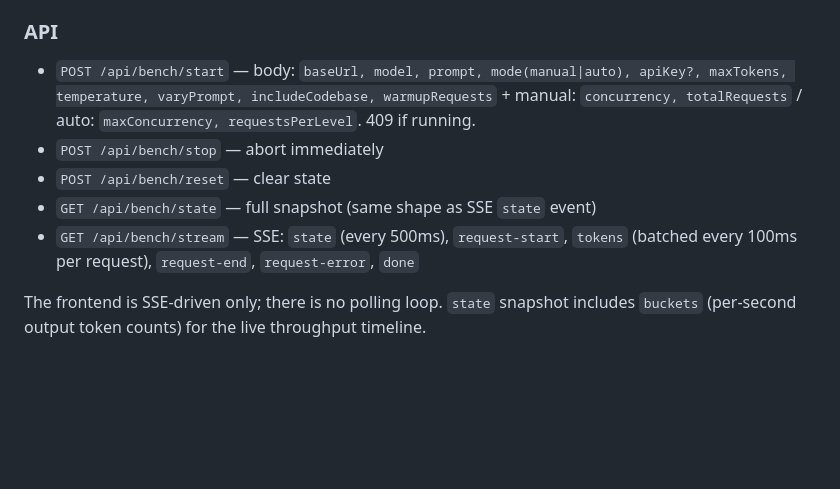
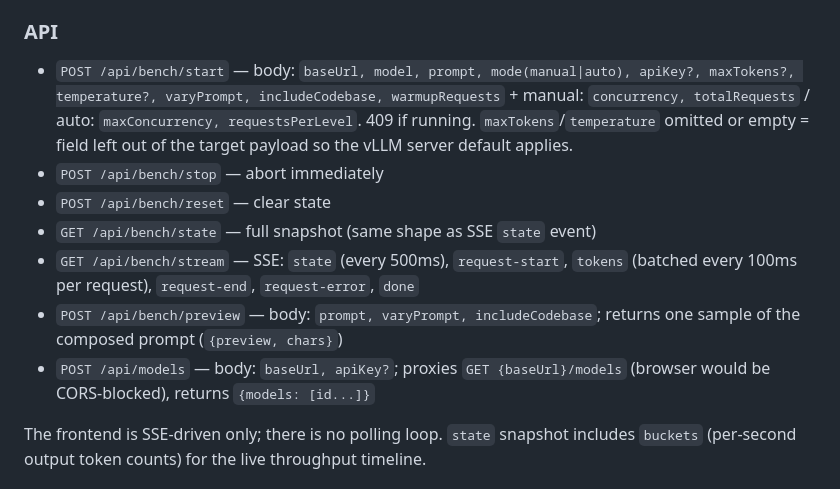
Before and after one commit to scian0204/llmBench, a Markdown page: CLAUDE.md, the part around the change. Drawn GitHub-style; blank space fills up the shorter version.

Commit message:
docs: 신규 엔드포인트 및 샘플링 기본값 동작 문서화
Co-Authored-By: Claude Fable 5 <noreply@anthropic.com>

```diff
--- a/CLAUDE.md
+++ b/CLAUDE.md
@@ -36,11 +36,13 @@ Three files: `server.js` (engine + API), `public/index.html` (frontend, single f
 
 ### API
 
-- `POST /api/bench/start` — body: `baseUrl, model, prompt, mode(manual|auto), apiKey?, maxTokens, temperature, varyPrompt, includeCodebase, warmupRequests` + manual: `concurrency, totalRequests` / auto: `maxConcurrency, requestsPerLevel`. 409 if running.
+- `POST /api/bench/start` — body: `baseUrl, model, prompt, mode(manual|auto), apiKey?, maxTokens?, temperature?, varyPrompt, includeCodebase, warmupRequests` + manual: `concurrency, totalRequests` / auto: `maxConcurrency, requestsPerLevel`. 409 if running. `maxTokens`/`temperature` omitted or empty = field left out of the target payload so the vLLM server default applies.
 - `POST /api/bench/stop` — abort immediately
 - `POST /api/bench/reset` — clear state
 - `GET /api/bench/state` — full snapshot (same shape as SSE `state` event)
 - `GET /api/bench/stream` — SSE: `state` (every 500ms), `request-start`, `tokens` (batched every 100ms per request), `request-end`, `request-error`, `done`
+- `POST /api/bench/preview` — body: `prompt, varyPrompt, includeCodebase`; returns one sample of the composed prompt (`{preview, chars}`)
+- `POST /api/models` — body: `baseUrl, apiKey?`; proxies `GET {baseUrl}/models` (browser would be CORS-blocked), returns `{models: [id...]}`
 
 The frontend is SSE-driven only; there is no polling loop. `state` snapshot includes `buckets` (per-second output token counts) for the live throughput timeline.
 
```
